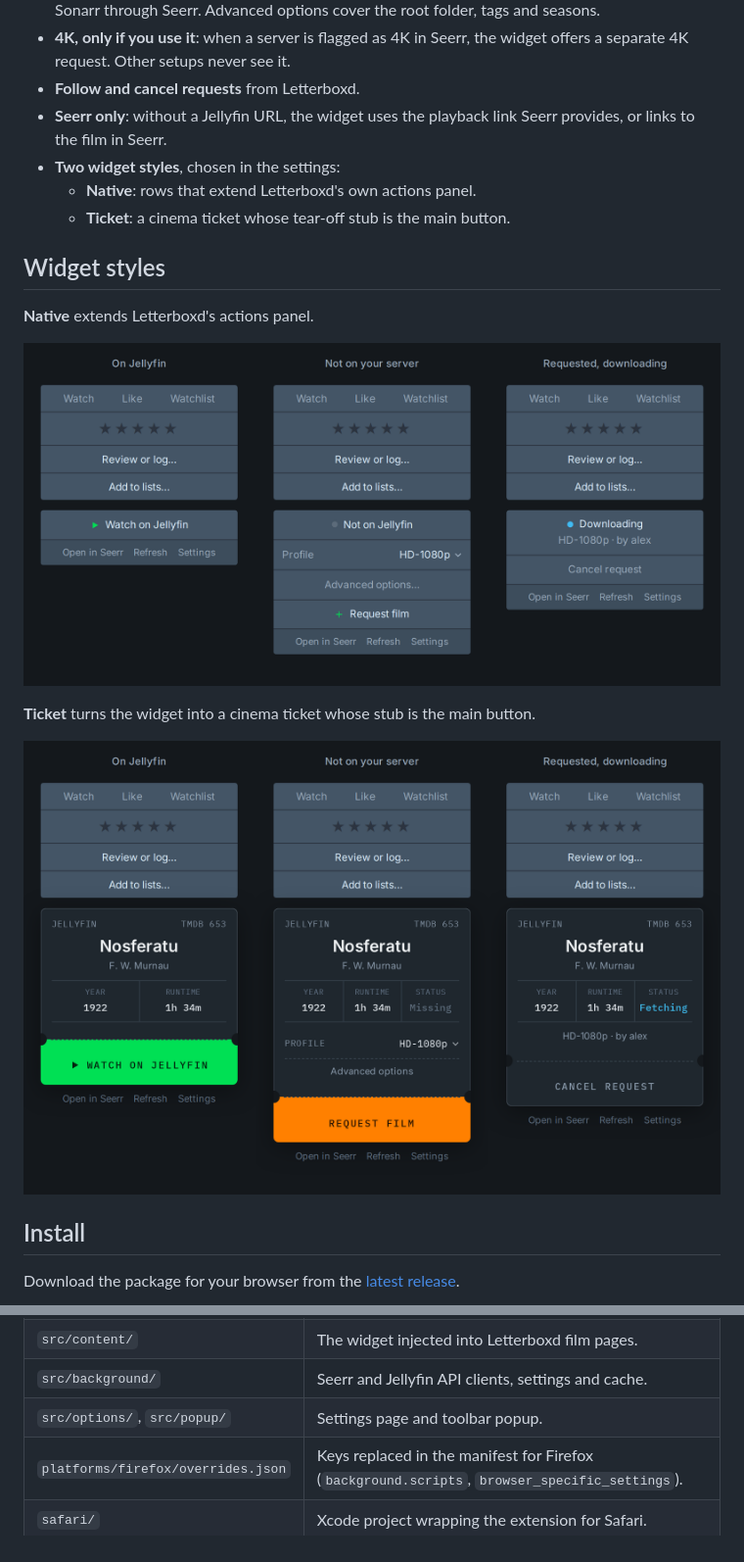
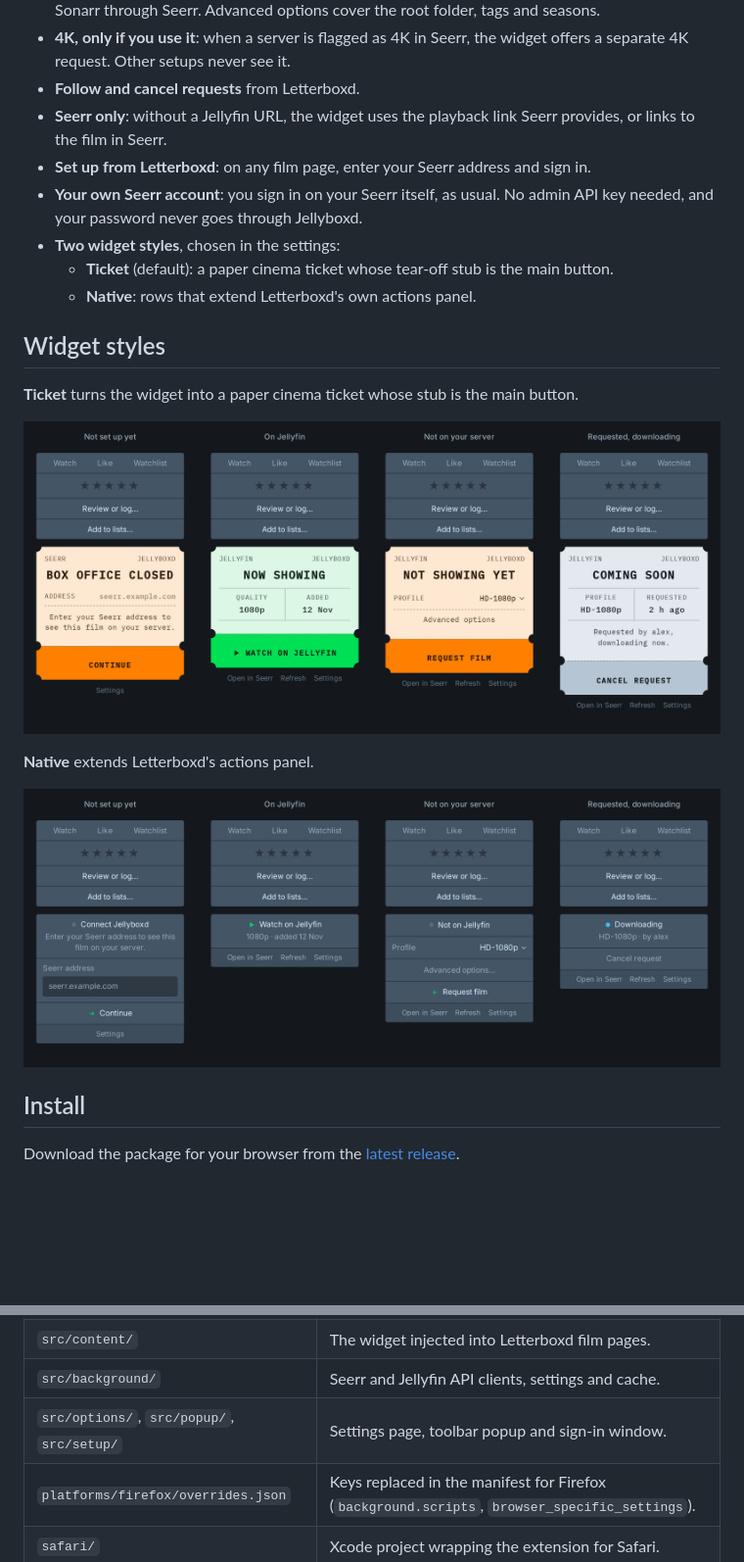
Before and after one commit to etsukow/jellyboxd, a Markdown page: README.md, 2 parts joined by grey strips. Shown at 98% size. GitHub-like rendering; pictures changed too: docs/images/native.png, docs/images/ticket.png; blank space fills up the shorter version.

Commit message:
docs: describe the session sign-in and refresh screenshots
Co-Authored-By: Claude Opus 5.5 <noreply@anthropic.com>

```diff
--- a/README.md
+++ b/README.md
@@ -12,19 +12,21 @@ Works on Chrome, Edge, Brave, Firefox (128+) and Safari (macOS). Manifest V3, no
 - **4K, only if you use it**: when a server is flagged as 4K in Seerr, the widget offers a separate 4K request. Other setups never see it.
 - **Follow and cancel requests** from Letterboxd.
 - **Seerr only**: without a Jellyfin URL, the widget uses the playback link Seerr provides, or links to the film in Seerr.
+- **Set up from Letterboxd**: on any film page, enter your Seerr address and sign in.
+- **Your own Seerr account**: you sign in on your Seerr itself, as usual. No admin API key needed, and your password never goes through Jellyboxd.
 - **Two widget styles**, chosen in the settings:
+  - **Ticket** (default): a paper cinema ticket whose tear-off stub is the main button.
   - **Native**: rows that extend Letterboxd's own actions panel.
-  - **Ticket**: a cinema ticket whose tear-off stub is the main button.
 
 ## Widget styles
+
+**Ticket** turns the widget into a paper cinema ticket whose stub is the main button.
+
+![Ticket style: watch link, request form, and a request being downloaded](docs/images/ticket.png)
 
 **Native** extends Letterboxd's actions panel.
 
 ![Native style: watch link, request form, and a request being downloaded](docs/images/native.png)
-
-**Ticket** turns the widget into a cinema ticket whose stub is the main button.
-
-![Ticket style: watch link, request form, and a request being downloaded](docs/images/ticket.png)
 
 ## Install
 
@@ -83,7 +86,7 @@ Load the repository root as an unpacked extension in Chrome while working: `mani
 | `manifest.json`, `src/`, `icons/` | The extension. |
 | `src/content/` | The widget injected into Letterboxd film pages. |
 | `src/background/` | Seerr and Jellyfin API clients, settings and cache. |
-| `src/options/`, `src/popup/` | Settings page and toolbar popup. |
+| `src/options/`, `src/popup/`, `src/setup/` | Settings page, toolbar popup and sign-in window. |
 | `platforms/firefox/overrides.json` | Keys replaced in the manifest for Firefox (`background.scripts`, `browser_specific_settings`). |
 | `safari/` | Xcode project wrapping the extension for Safari. |
 | `scripts/` | Build and checks (Python 3, standard library only). |
```
Also changed, not shown: other parts of README.md (+9 -8 lines), PRIVACY.md (+17 -8 lines), docs/images/settings.png (added).
